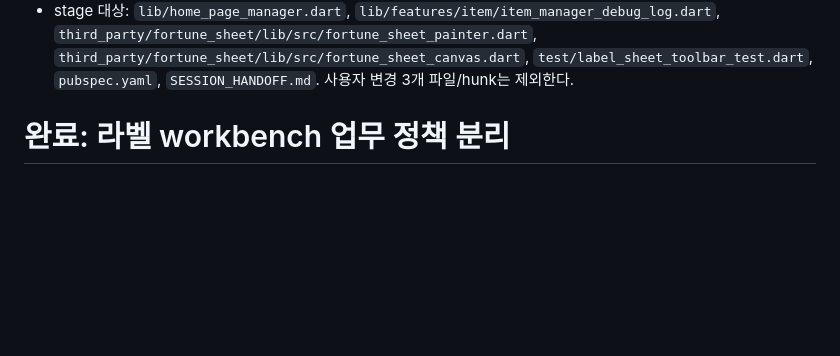
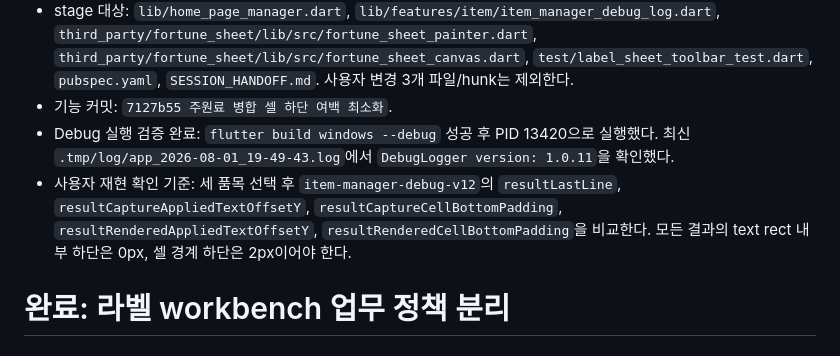
Before and after one commit to itsng1998-collab/label_manager, a Markdown page: SESSION_HANDOFF.md, the part around the change. Drawn GitHub-style; blank space fills up the shorter version.

Commit message:
병합 셀 최소 여백 인수인계 갱신

```diff
--- a/SESSION_HANDOFF.md
+++ b/SESSION_HANDOFF.md
@@ -58,6 +58,9 @@
 - 전체 관련 회귀 완료: `test/label_sheet_toolbar_test.dart`, `third_party/fortune_sheet/test/fortune_print_capture_test.dart` 총 181개 통과.
 - 최종 정적 검증 완료: 변경 파일 diagnostics 0건, analyzer 새 오류 없음. FortuneSheet canvas 기존 미사용 코드 warning 10건만 유지하며 `--no-fatal-warnings` 통과, `git diff --check` 통과.
 - stage 대상: `lib/home_page_manager.dart`, `lib/features/item/item_manager_debug_log.dart`, `third_party/fortune_sheet/lib/src/fortune_sheet_painter.dart`, `third_party/fortune_sheet/lib/src/fortune_sheet_canvas.dart`, `test/label_sheet_toolbar_test.dart`, `pubspec.yaml`, `SESSION_HANDOFF.md`. 사용자 변경 3개 파일/hunk는 제외한다.
+- 기능 커밋: `7127b55 주원료 병합 셀 하단 여백 최소화`.
+- Debug 실행 검증 완료: `flutter build windows --debug` 성공 후 PID 13420으로 실행했다. 최신 `.tmp/log/app_2026-08-01_19-49-43.log`에서 `DebugLogger version: 1.0.11`을 확인했다.
+- 사용자 재현 확인 기준: 세 품목 선택 후 `item-manager-debug-v12`의 `resultLastLine`, `resultCaptureAppliedTextOffsetY`, `resultCaptureCellBottomPadding`, `resultRenderedAppliedTextOffsetY`, `resultRenderedCellBottomPadding`을 비교한다. 모든 결과의 text rect 내부 하단은 0px, 셀 경계 하단은 2px이어야 한다.
 
 # 완료: 라벨 workbench 업무 정책 분리
 
```
